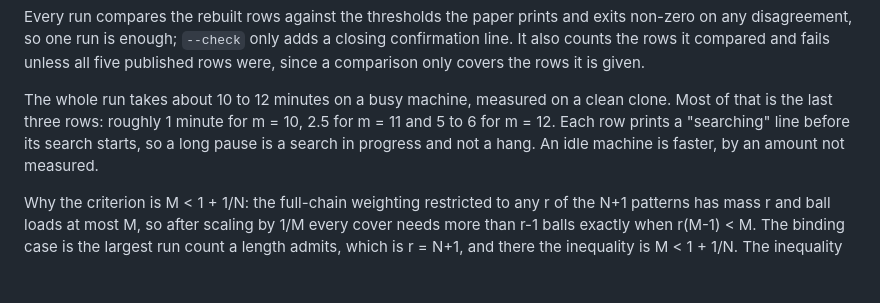
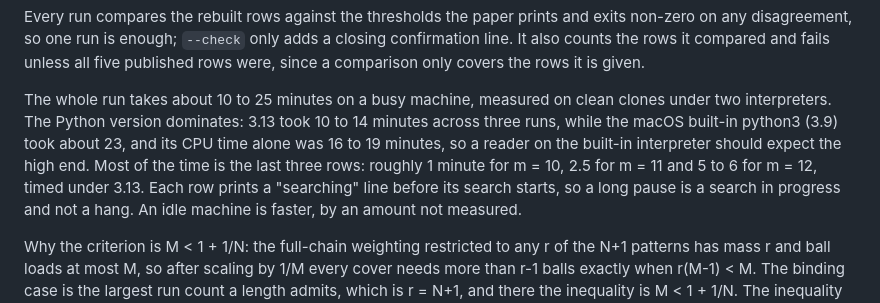
Before and after one commit to Daneshpajouh/scotoma, a Markdown page: verification/frac_alln/README.md, the part around the change. Rendered like a GitHub page; blank space fills up the shorter version.

Commit message:
frac_alln README: give the real run time, which depends on the Python version
The README said 10 to 12 minutes, taken from one clean-clone run under Python 3.13. An independent
re-run of the same commit under two interpreters measured 850 s under 3.13 and 1,408 s under the
macOS built-in python3 (3.9), whose CPU time alone was 16 to 19 minutes. A reader on the built-in
interpreter, which is the one they are most likely to have, would have waited roughly twice the
stated time with no way to tell a slow run from a hung one.

Now states 10 to 25 minutes, names the interpreter as the dominant factor, and says the built-in
3.9 is the slow end. Per-row figures are kept and marked as timed under 3.13.

```diff
--- a/verification/frac_alln/README.md
+++ b/verification/frac_alln/README.md
@@ -83,8 +83,11 @@ any disagreement, so one run is enough; `--check` only adds a closing confirmati
 counts the rows it compared and fails unless all five published rows were, since a comparison only
 covers the rows it is given.
 
-The whole run takes about 10 to 12 minutes on a busy machine, measured on a clean clone. Most of
-that is the last three rows: roughly 1 minute for m = 10, 2.5 for m = 11 and 5 to 6 for m = 12.
+The whole run takes about 10 to 25 minutes on a busy machine, measured on clean clones under two
+interpreters. The Python version dominates: 3.13 took 10 to 14 minutes across three runs, while
+the macOS built-in python3 (3.9) took about 23, and its CPU time alone was 16 to 19 minutes, so a
+reader on the built-in interpreter should expect the high end. Most of the time is the last three
+rows: roughly 1 minute for m = 10, 2.5 for m = 11 and 5 to 6 for m = 12, timed under 3.13.
 Each row prints a "searching" line before its search starts, so a long pause is a search in
 progress and not a hang. An idle machine is faster, by an amount not measured.
 
```
